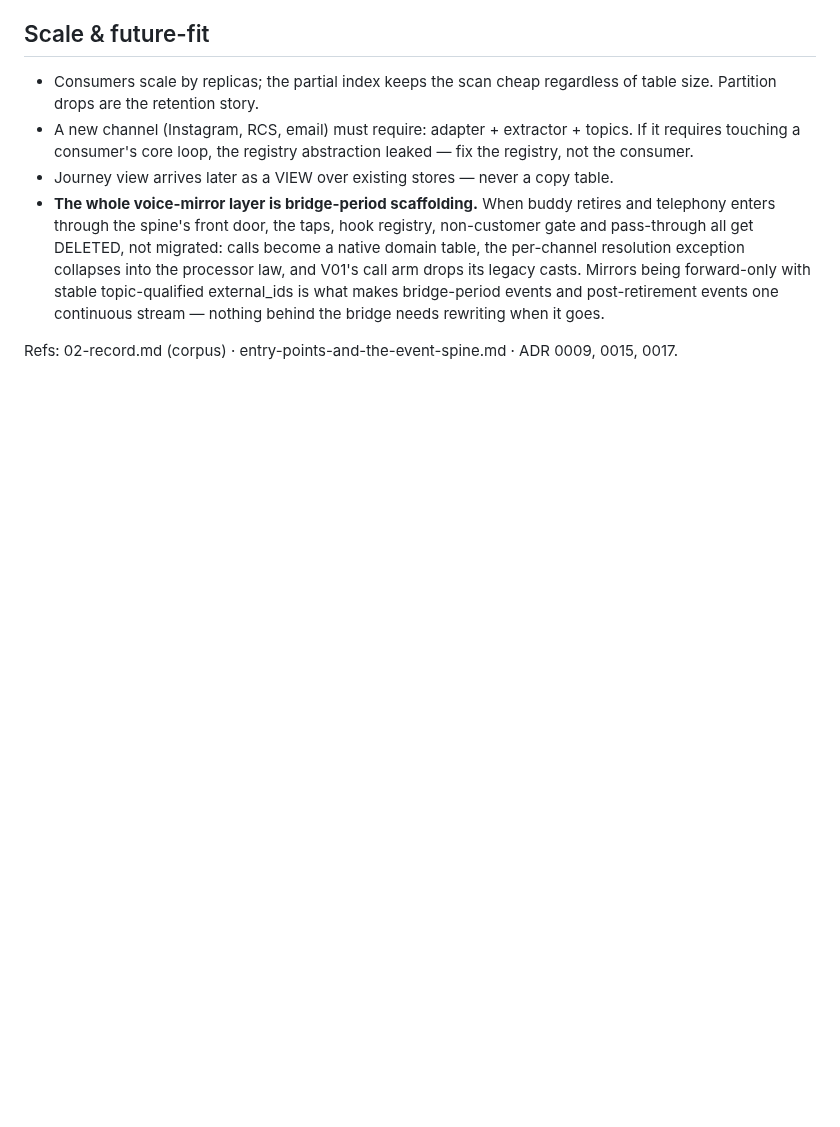
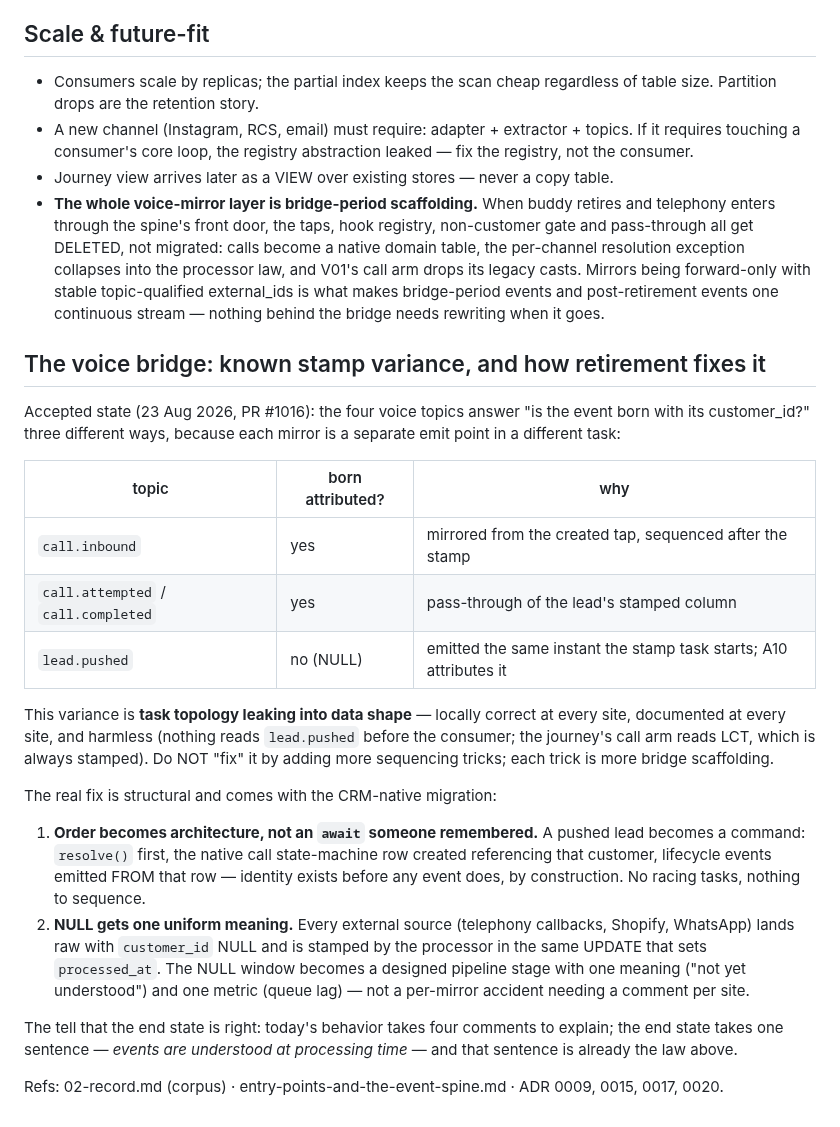
Before and after one commit to swaroopvarma1/buddy-cpaas-docs, a Markdown page: modules/01-record.md, the part around the change. Rendered like a GitHub page; blank space fills up the shorter version.

Commit message:
record: voice-bridge stamp variance table + structural fix at CRM-native migration

```diff
--- a/modules/01-record.md
+++ b/modules/01-record.md
@@ -84,4 +84,38 @@ the consumer runtime · `replay()` · (later) the journey view. Diagram:
   events and post-retirement events one continuous stream — nothing behind the
   bridge needs rewriting when it goes.
 
-Refs: 02-record.md (corpus) · entry-points-and-the-event-spine.md · ADR 0009, 0015, 0017.
+## The voice bridge: known stamp variance, and how retirement fixes it
+
+Accepted state (23 Aug 2026, PR #1016): the four voice topics answer "is the event
+born with its customer_id?" three different ways, because each mirror is a separate
+emit point in a different task:
+
+| topic | born attributed? | why |
+|---|---|---|
+| `call.inbound` | yes | mirrored from the created tap, sequenced after the stamp |
+| `call.attempted` / `call.completed` | yes | pass-through of the lead's stamped column |
+| `lead.pushed` | no (NULL) | emitted the same instant the stamp task starts; A10 attributes it |
+
+This variance is **task topology leaking into data shape** — locally correct at every
+site, documented at every site, and harmless (nothing reads `lead.pushed` before the
+consumer; the journey's call arm reads LCT, which is always stamped). Do NOT "fix" it
+by adding more sequencing tricks; each trick is more bridge scaffolding.
+
+The real fix is structural and comes with the CRM-native migration:
+
+1. **Order becomes architecture, not an `await` someone remembered.** A pushed lead
+   becomes a command: `resolve()` first, the native call state-machine row created
+   referencing that customer, lifecycle events emitted FROM that row — identity
+   exists before any event does, by construction. No racing tasks, nothing to
+   sequence.
+2. **NULL gets one uniform meaning.** Every external source (telephony callbacks,
+   Shopify, WhatsApp) lands raw with `customer_id` NULL and is stamped by the
+   processor in the same UPDATE that sets `processed_at`. The NULL window becomes a
+   designed pipeline stage with one meaning ("not yet understood") and one metric
+   (queue lag) — not a per-mirror accident needing a comment per site.
+
+The tell that the end state is right: today's behavior takes four comments to
+explain; the end state takes one sentence — *events are understood at processing
+time* — and that sentence is already the law above.
+
+Refs: 02-record.md (corpus) · entry-points-and-the-event-spine.md · ADR 0009, 0015, 0017, 0020.
```
